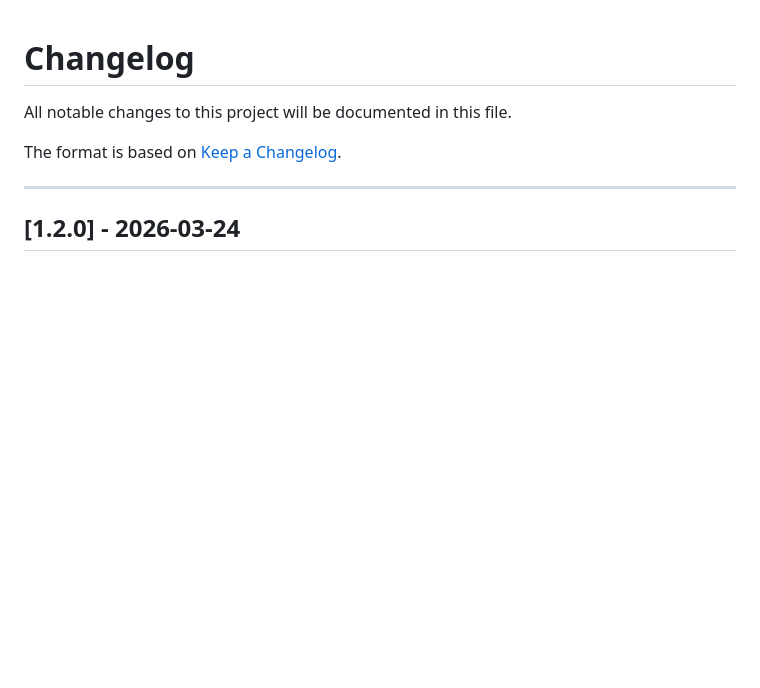
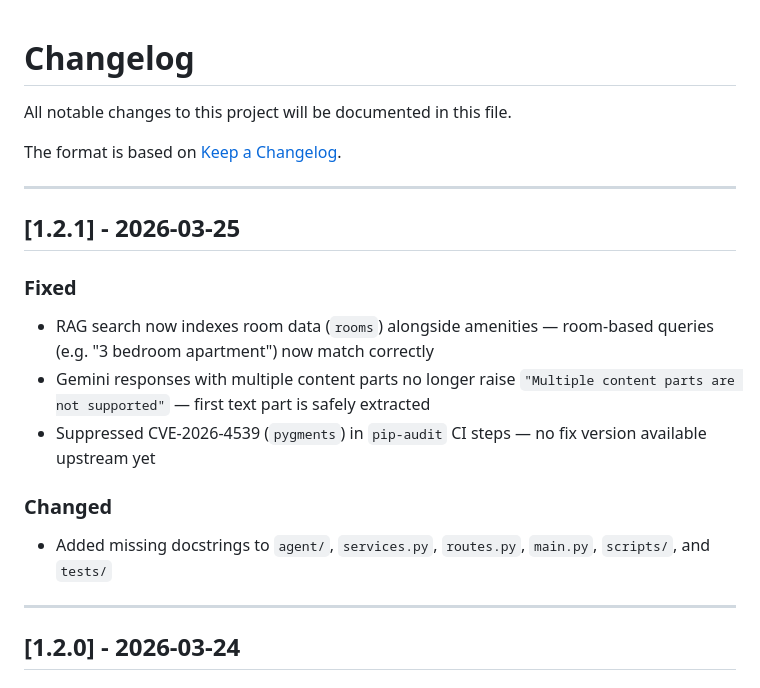
Before and after one commit to jussipalanen/jussi-aibot, a Markdown page: CHANGELOG.md, the part around the change. Rendered like a GitHub page; blank space fills up the shorter version.

Commit message:
Update CHANGELOG for v1.2.1
Co-Authored-By: Claude Sonnet 4.6 <noreply@anthropic.com>

```diff
--- a/CHANGELOG.md
+++ b/CHANGELOG.md
@@ -3,6 +3,20 @@
 All notable changes to this project will be documented in this file.
 
 The format is based on [Keep a Changelog](https://keepachangelog.com/en/1.1.0/).
+
+---
+
+## [1.2.1] - 2026-03-25
+
+### Fixed
+
+- RAG search now indexes room data (`rooms`) alongside amenities — room-based queries (e.g. "3 bedroom apartment") now match correctly
+- Gemini responses with multiple content parts no longer raise `"Multiple content parts are not supported"` — first text part is safely extracted
+- Suppressed CVE-2026-4539 (`pygments`) in `pip-audit` CI steps — no fix version available upstream yet
+
+### Changed
+
+- Added missing docstrings to `agent/`, `services.py`, `routes.py`, `main.py`, `scripts/`, and `tests/`
 
 ---
 
```
